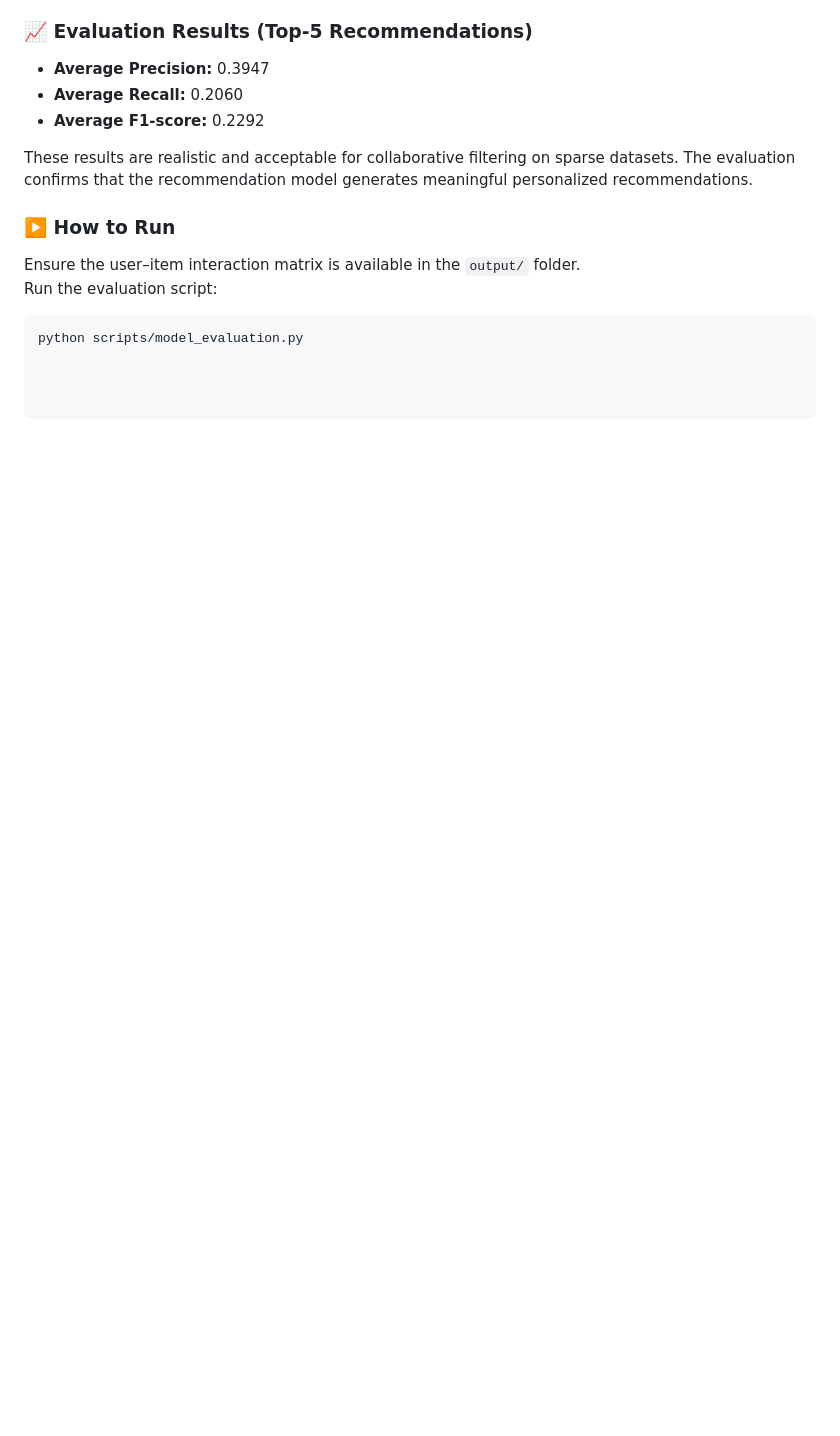
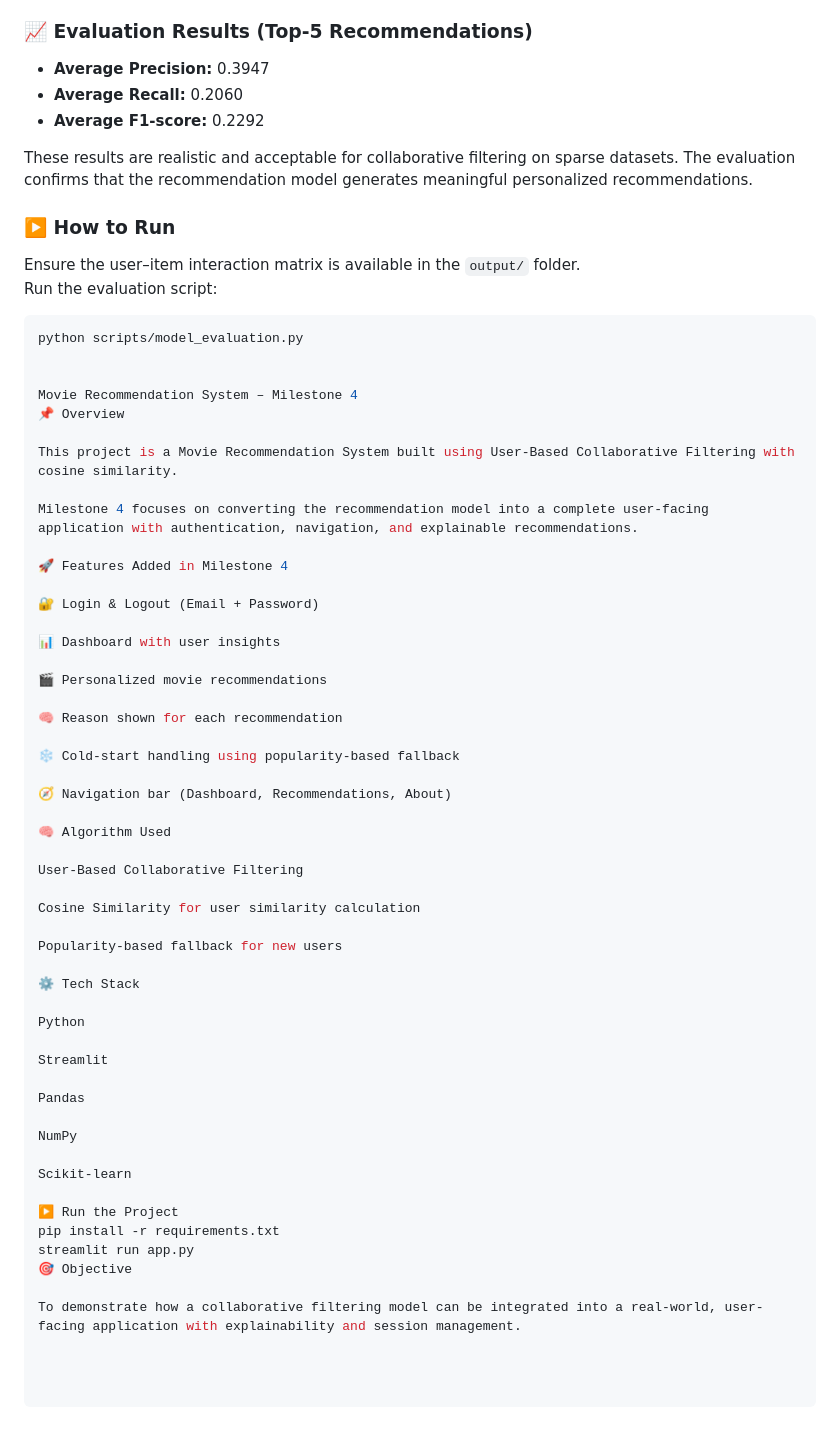
Before and after one commit to nikita-patil2006/AI_Recommendation_Project, a Markdown page: README.md, the part around the change. Drawn GitHub-style; blank space fills up the shorter version.

Commit message:
Update README with Milestone 4 overview and features
Added Milestone 4 details including features, algorithms, tech stack, and project objectives.

````diff
--- a/README.md
+++ b/README.md
@@ -128,3 +128,52 @@ Run the evaluation script:
 
 ```bash
 python scripts/model_evaluation.py
+
+
+Movie Recommendation System – Milestone 4
+📌 Overview
+
+This project is a Movie Recommendation System built using User-Based Collaborative Filtering with cosine similarity.
+
+Milestone 4 focuses on converting the recommendation model into a complete user-facing application with authentication, navigation, and explainable recommendations.
+
+🚀 Features Added in Milestone 4
+
+🔐 Login & Logout (Email + Password)
+
+📊 Dashboard with user insights
+
+🎬 Personalized movie recommendations
+
+🧠 Reason shown for each recommendation
+
+❄️ Cold-start handling using popularity-based fallback
+
+🧭 Navigation bar (Dashboard, Recommendations, About)
+
+🧠 Algorithm Used
+
+User-Based Collaborative Filtering
+
+Cosine Similarity for user similarity calculation
+
+Popularity-based fallback for new users
+
+⚙️ Tech Stack
+
+Python
+
+Streamlit
+
+Pandas
+
+NumPy
+
+Scikit-learn
+
+▶️ Run the Project
+pip install -r requirements.txt
+streamlit run app.py
+🎯 Objective
+
+To demonstrate how a collaborative filtering model can be integrated into a real-world, user-facing application with explainability and session management.
````
